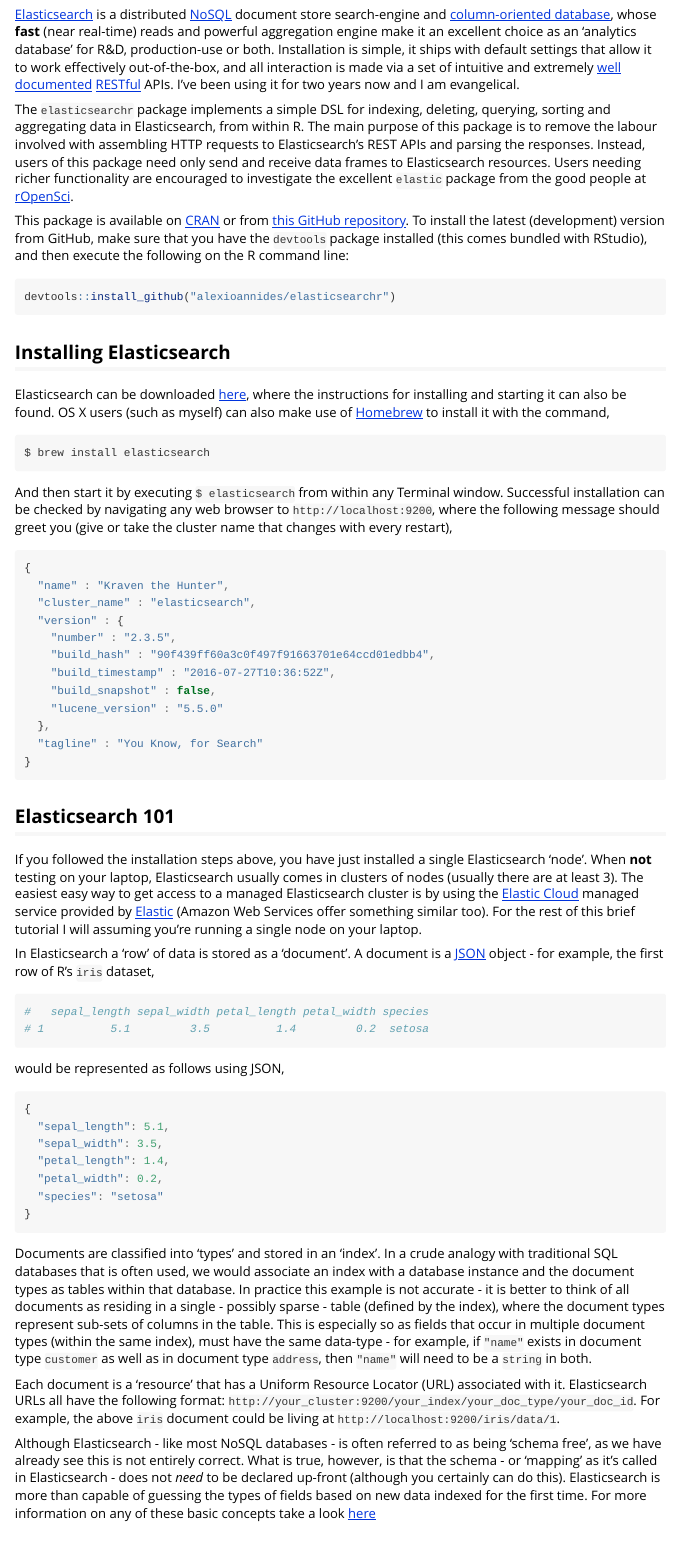
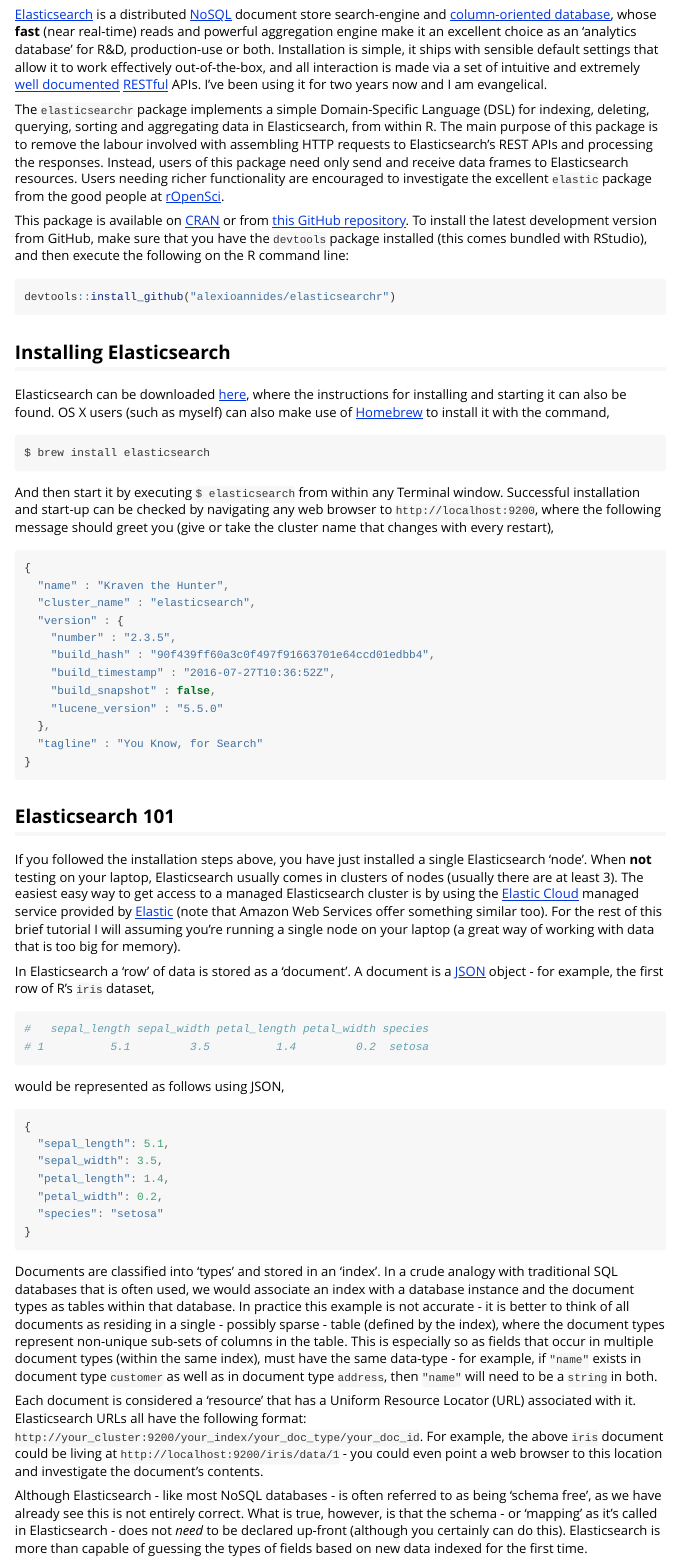
Before and after one commit to AlexIoannides/elasticsearchr, an R Markdown document (vignettes/quick_start.Rmd): the page in a window 1100 px wide, from 190 px down. Rendered offline with R 4.5, knitr and Pandoc, with nearby package versions.

Commit message:
Updated README.md and Quick Start vignette.

````diff
--- a/vignettes/quick_start.Rmd
+++ b/vignettes/quick_start.Rmd
@@ -9,11 +9,11 @@
   %\VignetteEncoding{UTF-8}
 ---
 
-[Elasticsearch][es] is a distributed [NoSQL][nosql] document store search-engine and [column-oriented database][es_column], whose **fast** (near real-time) reads and powerful aggregation engine make it an excellent choice as an 'analytics database' for R&D, production-use or both. Installation is simple, it ships with default settings that allow it to work effectively out-of-the-box, and all interaction is made via a set of intuitive and extremely [well documented][es_docs] [RESTful][restful] APIs. I've been using it for two years now and I am evangelical.
+[Elasticsearch][es] is a distributed [NoSQL][nosql] document store search-engine and [column-oriented database][es_column], whose **fast** (near real-time) reads and powerful aggregation engine make it an excellent choice as an 'analytics database' for R&D, production-use or both. Installation is simple, it ships with sensible default settings that allow it to work effectively out-of-the-box, and all interaction is made via a set of intuitive and extremely [well documented][es_docs] [RESTful][restful] APIs. I've been using it for two years now and I am evangelical.
 
-The `elasticsearchr` package implements a simple DSL for indexing, deleting, querying, sorting and aggregating data in Elasticsearch, from within R. The main purpose of this package is to remove the labour involved with assembling HTTP requests to Elasticsearch's REST APIs and parsing the responses. Instead, users of this package need only send and receive data frames to Elasticsearch resources. Users needing richer functionality are encouraged to investigate the excellent `elastic` package from the good people at [rOpenSci][ropensci].
+The `elasticsearchr` package implements a simple Domain-Specific Language (DSL) for indexing, deleting, querying, sorting and aggregating data in Elasticsearch, from within R. The main purpose of this package is to remove the labour involved with assembling HTTP requests to Elasticsearch's REST APIs and processing the responses. Instead, users of this package need only send and receive data frames to Elasticsearch resources. Users needing richer functionality are encouraged to investigate the excellent `elastic` package from the good people at [rOpenSci][ropensci].
 
-This package is available on [CRAN][cran] or from [this GitHub repository][githubrepo]. To install the latest (development) version from GitHub, make sure that you have the `devtools` package installed (this comes bundled with RStudio), and then execute the following on the R command line:
+This package is available on [CRAN][cran] or from [this GitHub repository][githubrepo]. To install the latest development version from GitHub, make sure that you have the `devtools` package installed (this comes bundled with RStudio), and then execute the following on the R command line:
 
 ```r
 devtools::install_github("alexioannides/elasticsearchr")
@@ -26,7 +26,7 @@
 $ brew install elasticsearch
 ```
 
-And then start it by executing `$ elasticsearch` from within any Terminal window. Successful installation can be checked by navigating any web browser to `http://localhost:9200`, where the following message should greet you (give or take the cluster name that changes with every restart),
+And then start it by executing `$ elasticsearch` from within any Terminal window. Successful installation and start-up can be checked by navigating any web browser to `http://localhost:9200`, where the following message should greet you (give or take the cluster name that changes with every restart),
 
 ```js
 {
@@ -44,7 +44,7 @@
 ```
 
 ## Elasticsearch 101
-If you followed the installation steps above, you have just installed a single Elasticsearch 'node'. When **not** testing on your laptop, Elasticsearch usually comes in clusters of nodes (usually there are at least 3). The easiest easy way to get access to a managed Elasticsearch cluster is by using the [Elastic Cloud][es_cloud] managed service provided by [Elastic][elastic] (Amazon Web Services offer something similar too). For the rest of this brief tutorial I will assuming you're running a single node on your laptop.
+If you followed the installation steps above, you have just installed a single Elasticsearch 'node'. When **not** testing on your laptop, Elasticsearch usually comes in clusters of nodes (usually there are at least 3). The easiest easy way to get access to a managed Elasticsearch cluster is by using the [Elastic Cloud][es_cloud] managed service provided by [Elastic][elastic] (note that Amazon Web Services offer something similar too). For the rest of this brief tutorial I will assuming you're running a single node on your laptop (a great way of working with data that is too big for memory).
 
 In Elasticsearch a 'row' of data is stored as a 'document'. A document is a [JSON][json] object - for example, the first row of R's `iris` dataset,
 
@@ -65,7 +65,7 @@
 }
 ```
 
-Documents are classified into 'types' and stored in an 'index'. In a crude analogy with traditional SQL databases that is often used, we would associate an index with a database instance and the document types as tables within that database. In practice this example is not accurate - it is better to think of all documents as residing in a single - possibly sparse - table (defined by the index), where the document types represent sub-sets of columns in the table. This is especially so as fields that occur in multiple document types (within the same index), must have the same data-type - for example, if `"name"` exists in document type `customer` as well as in document type `address`, then `"name"` will need to be a `string` in both.
+Documents are classified into 'types' and stored in an 'index'. In a crude analogy with traditional SQL databases that is often used, we would associate an index with a database instance and the document types as tables within that database. In practice this example is not accurate - it is better to think of all documents as residing in a single - possibly sparse - table (defined by the index), where the document types represent non-unique sub-sets of columns in the table. This is especially so as fields that occur in multiple document types (within the same index), must have the same data-type - for example, if `"name"` exists in document type `customer` as well as in document type `address`, then `"name"` will need to be a `string` in both.
 
-Each document is a 'resource' that has a Uniform Resource Locator (URL) associated with it. Elasticsearch URLs all have the following format: `http://your_cluster:9200/your_index/your_doc_type/your_doc_id`. For example, the above `iris` document could be living at `http://localhost:9200/iris/data/1`.
+Each document is considered a 'resource' that has a Uniform Resource Locator (URL) associated with it. Elasticsearch URLs all have the following format: `http://your_cluster:9200/your_index/your_doc_type/your_doc_id`. For example, the above `iris` document could be living at `http://localhost:9200/iris/data/1` - you could even point a web browser to this location and investigate the document's contents.
 
````
Also changed, not shown: README.md, vignettes/quick_start.Rmd (12 more changed lines).
